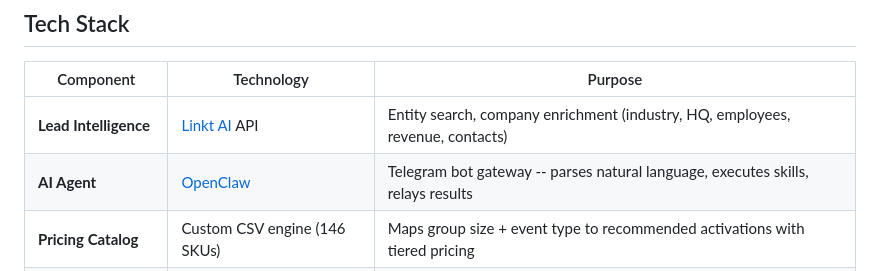
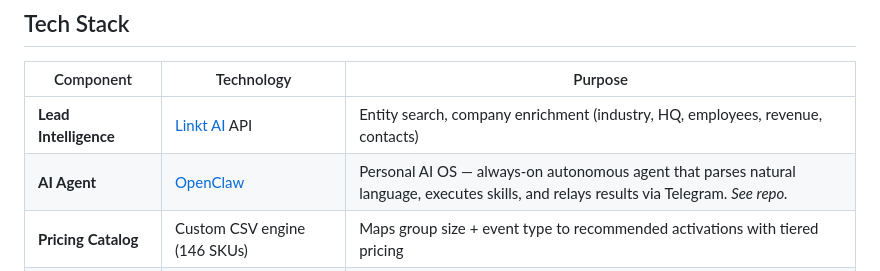
Before and after one commit to AlexGouyet/swift-fit-pipeline, a Markdown page: README.md, the part around the change. Drawn GitHub-style.

Commit message:
Clarify OpenClaw in tech stack — Personal AI OS, see repo

```diff
--- a/README.md
+++ b/README.md
@@ -74,7 +74,7 @@ A corporate lead signal fires. 13 seconds later, the sales rep has a Telegram me
 | Component | Technology | Purpose |
 |-----------|-----------|---------|
 | **Lead Intelligence** | [Linkt AI](https://linkt.ai) API | Entity search, company enrichment (industry, HQ, employees, revenue, contacts) |
-| **AI Agent** | [OpenClaw](https://github.com/AlexGouyet/openclaw) | Telegram bot gateway -- parses natural language, executes skills, relays results |
+| **AI Agent** | [OpenClaw](https://github.com/AlexGouyet/openclaw) | Personal AI OS — always-on autonomous agent that parses natural language, executes skills, and relays results via Telegram. *See repo.* |
 | **Pricing Catalog** | Custom CSV engine (146 SKUs) | Maps group size + event type to recommended activations with tiered pricing |
 | **Proposal Generator** | Handlebars + inline HTML/CSS/JS | Single-file landing pages with interactive pricing (qty controls, toggle upgrades, live recalculation) |
 | **Deployment** | Vercel CLI (headless) | Instant deploys to unique URLs (e.g. `base-power.vercel.app`) |
```
